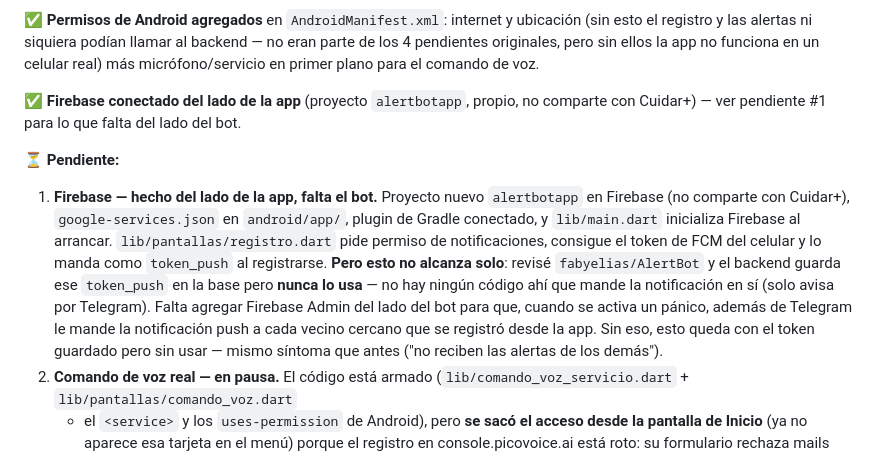
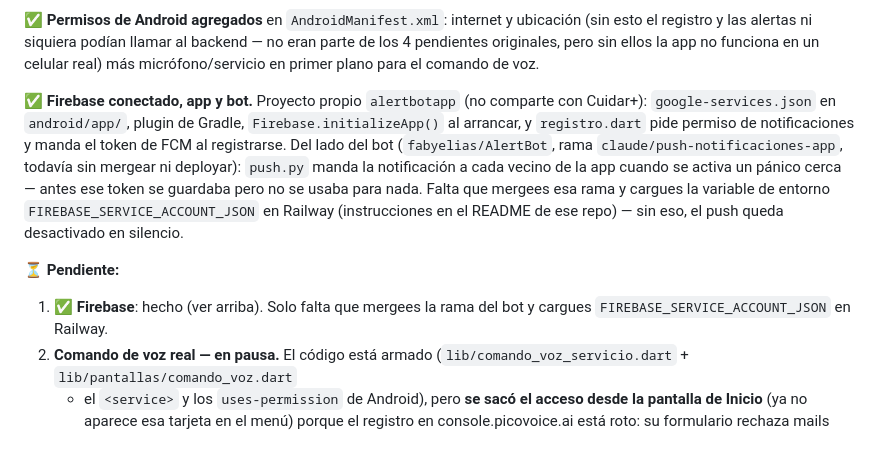
Before and after one commit to fabyelias/AlertBotApp, a Markdown page: README.md, the part around the change. Drawn GitHub-style.

Commit message:
Anotar que el envío push del bot ya está hecho
Vive en fabyelias/AlertBot (rama claude/push-notificaciones-app,
todavía sin mergear ni deployar) — push.py manda la notificación a
los vecinos de la app cuando se activa un pánico cerca. Falta mergear
esa rama y cargar FIREBASE_SERVICE_ACCOUNT_JSON en Railway.

Co-Authored-By: Claude Sonnet 5 <noreply@anthropic.com>
Claude-Session: https://claude.ai/code/session_01DLVrgXPZmDYPG1s3yfWi3V

```diff
--- a/README.md
+++ b/README.md
@@ -27,26 +27,21 @@ llamar al backend — no eran parte de los 4 pendientes originales, pero
 sin ellos la app no funciona en un celular real) más micrófono/servicio
 en primer plano para el comando de voz.
 
-✅ **Firebase conectado del lado de la app** (proyecto `alertbotapp`,
-propio, no comparte con Cuidar+) — ver pendiente #1 para lo que falta
-del lado del bot.
+✅ **Firebase conectado, app y bot.** Proyecto propio `alertbotapp`
+(no comparte con Cuidar+): `google-services.json` en `android/app/`,
+plugin de Gradle, `Firebase.initializeApp()` al arrancar, y
+`registro.dart` pide permiso de notificaciones y manda el token de FCM
+al registrarse. Del lado del bot (`fabyelias/AlertBot`, rama
+`claude/push-notificaciones-app`, todavía sin mergear ni deployar):
+`push.py` manda la notificación a cada vecino de la app cuando se
+activa un pánico cerca — antes ese token se guardaba pero no se usaba
+para nada. Falta que mergees esa rama y cargues la variable de entorno
+`FIREBASE_SERVICE_ACCOUNT_JSON` en Railway (instrucciones en el README
+de ese repo) — sin eso, el push queda desactivado en silencio.
 
 ⏳ **Pendiente:**
-1. **Firebase — hecho del lado de la app, falta el bot.** Proyecto
-   nuevo `alertbotapp` en Firebase (no comparte con Cuidar+),
-   `google-services.json` en `android/app/`, plugin de Gradle
-   conectado, y `lib/main.dart` inicializa Firebase al arrancar.
-   `lib/pantallas/registro.dart` pide permiso de notificaciones,
-   consigue el token de FCM del celular y lo manda como `token_push`
-   al registrarse. **Pero esto no alcanza solo**: revisé
-   `fabyelias/AlertBot` y el backend guarda ese `token_push` en la
-   base pero **nunca lo usa** — no hay ningún código ahí que mande la
-   notificación en sí (solo avisa por Telegram). Falta agregar
-   Firebase Admin del lado del bot para que, cuando se activa un
-   pánico, además de Telegram le mande la notificación push a cada
-   vecino cercano que se registró desde la app. Sin eso, esto queda
-   con el token guardado pero sin usar — mismo síntoma que antes
-   ("no reciben las alertas de los demás").
+1. ✅ **Firebase**: hecho (ver arriba). Solo falta que mergees la rama
+   del bot y cargues `FIREBASE_SERVICE_ACCOUNT_JSON` en Railway.
 2. **Comando de voz real — en pausa.** El código está armado
    (`lib/comando_voz_servicio.dart` + `lib/pantallas/comando_voz.dart`
    + el `<service>` y los `uses-permission` de Android), pero **se sacó
```
